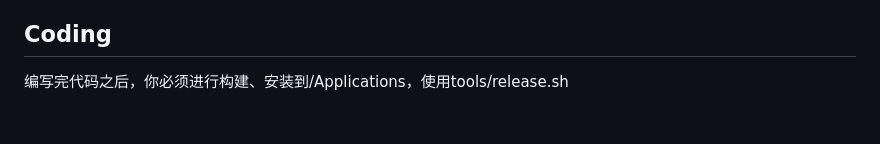
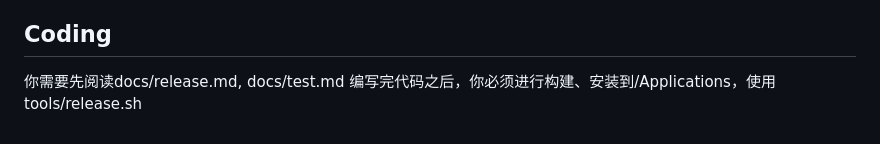
Before and after one commit to Da1sypetals/AudioKit-app, a Markdown page: AGENTS.md, the part around the change. Drawn GitHub-style; blank space fills up the shorter version.

```diff
--- a/AGENTS.md
+++ b/AGENTS.md
@@ -66,4 +66,5 @@
 
 ## Coding
 
+你需要先阅读docs/release.md, docs/test.md
 编写完代码之后，你必须进行构建、安装到/Applications，使用tools/release.sh
```
